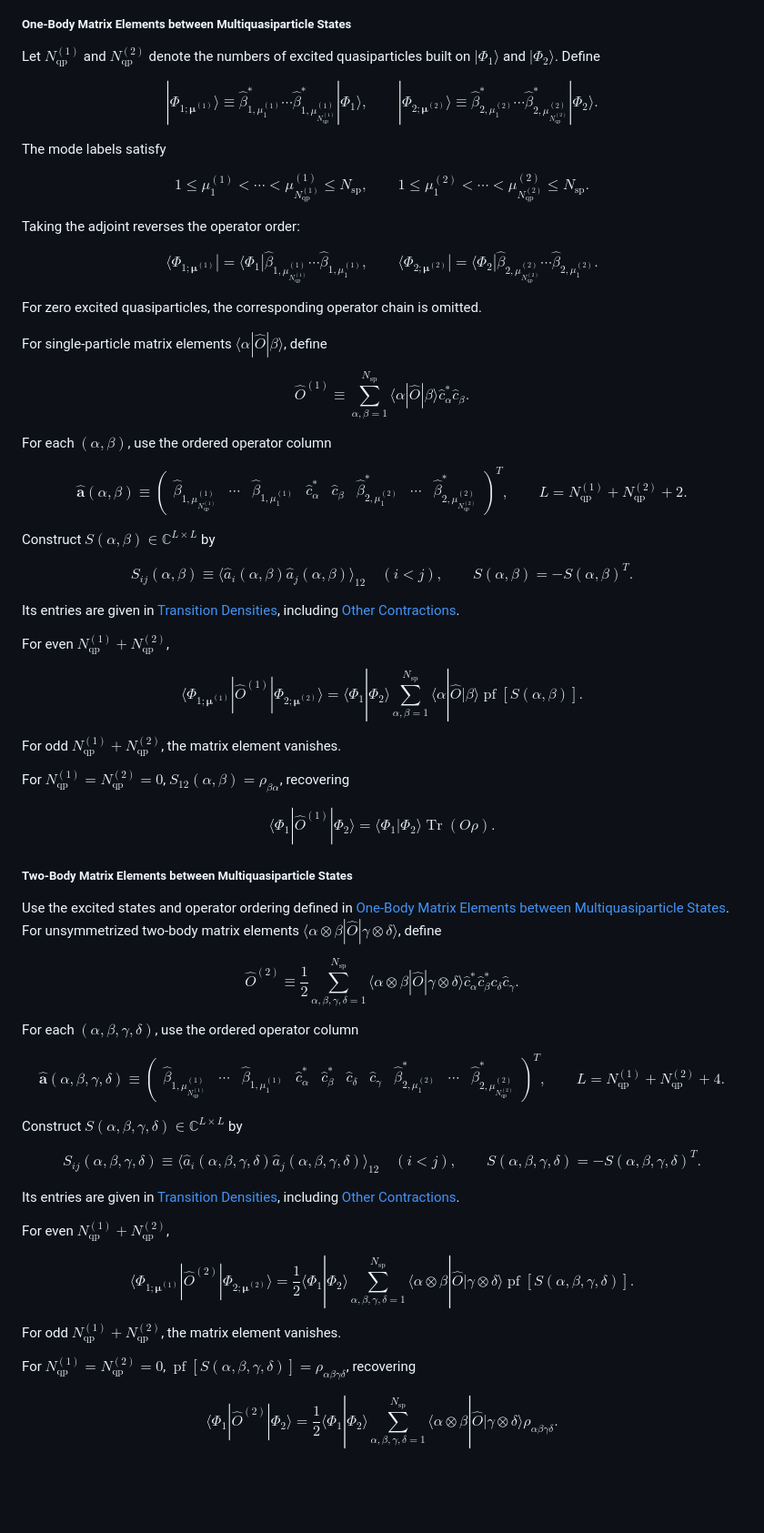
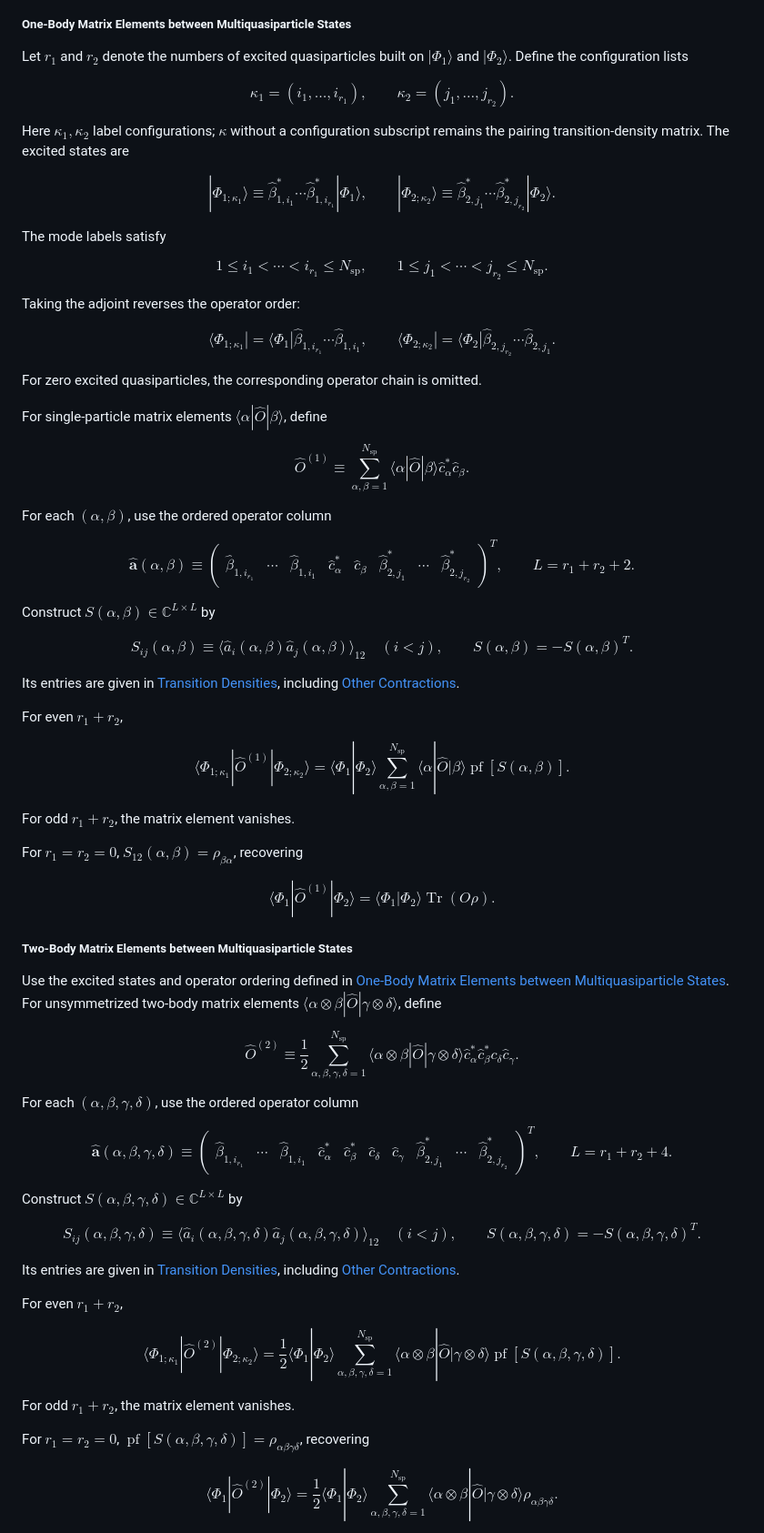
Before and after one commit to cailea-star/myPhysics, a Markdown page: codes/utils_hfb/hfb_pfaffian.md, the part around the change. Shown at 91% size. GitHub-like rendering; blank space fills up the shorter version.

```diff
--- a/codes/utils_hfb/hfb_pfaffian.md
+++ b/codes/utils_hfb/hfb_pfaffian.md
@@ -376,22 +376,28 @@ $$
 
 ##### One-Body Matrix Elements between Multiquasiparticle States
 
-Let $N_{\mathrm{qp}}^{(1)}$ and $N_{\mathrm{qp}}^{(2)}$ denote the numbers of excited quasiparticles built on $|\Phi_1\rangle$ and $|\Phi_2\rangle$. Define
+Let $r_1$ and $r_2$ denote the numbers of excited quasiparticles built on $|\Phi_1\rangle$ and $|\Phi_2\rangle$. Define the configuration lists
 
 $$
-|\Phi_{1;\boldsymbol\mu^{(1)}}\rangle\equiv\hat\beta_{1,\mu_1^{(1)}}^*\cdots\hat\beta_{1,\mu_{N_{\mathrm{qp}}^{(1)}}^{(1)}}^*|\Phi_1\rangle,\qquad |\Phi_{2;\boldsymbol\mu^{(2)}}\rangle\equiv\hat\beta_{2,\mu_1^{(2)}}^*\cdots\hat\beta_{2,\mu_{N_{\mathrm{qp}}^{(2)}}^{(2)}}^*|\Phi_2\rangle.
+\kappa_1=(i_1,\ldots,i_{r_1}),\qquad \kappa_2=(j_1,\ldots,j_{r_2}).
+$$
+
+Here $\kappa_1,\kappa_2$ label configurations; $\kappa$ without a configuration subscript remains the pairing transition-density matrix. The excited states are
+
+$$
+|\Phi_{1;\kappa_1}\rangle\equiv\hat\beta_{1,i_1}^*\cdots\hat\beta_{1,i_{r_1}}^*|\Phi_1\rangle,\qquad |\Phi_{2;\kappa_2}\rangle\equiv\hat\beta_{2,j_1}^*\cdots\hat\beta_{2,j_{r_2}}^*|\Phi_2\rangle.
 $$
 
 The mode labels satisfy
 
 $$
-1\leq\mu_1^{(1)}<\cdots<\mu_{N_{\mathrm{qp}}^{(1)}}^{(1)}\leq N_{\mathrm{sp}},\qquad 1\leq\mu_1^{(2)}<\cdots<\mu_{N_{\mathrm{qp}}^{(2)}}^{(2)}\leq N_{\mathrm{sp}}.
+1\leq i_1<\cdots<i_{r_1}\leq N_{\mathrm{sp}},\qquad 1\leq j_1<\cdots<j_{r_2}\leq N_{\mathrm{sp}}.
 $$
 
 Taking the adjoint reverses the operator order:
 
 $$
-\langle\Phi_{1;\boldsymbol\mu^{(1)}}|=\langle\Phi_1|\hat\beta_{1,\mu_{N_{\mathrm{qp}}^{(1)}}^{(1)}}\cdots\hat\beta_{1,\mu_1^{(1)}},\qquad \langle\Phi_{2;\boldsymbol\mu^{(2)}}|=\langle\Phi_2|\hat\beta_{2,\mu_{N_{\mathrm{qp}}^{(2)}}^{(2)}}\cdots\hat\beta_{2,\mu_1^{(2)}}.
+\langle\Phi_{1;\kappa_1}|=\langle\Phi_1|\hat\beta_{1,i_{r_1}}\cdots\hat\beta_{1,i_1},\qquad \langle\Phi_{2;\kappa_2}|=\langle\Phi_2|\hat\beta_{2,j_{r_2}}\cdots\hat\beta_{2,j_1}.
 $$
 
 For zero excited quasiparticles, the corresponding operator chain is omitted.
@@ -405,7 +411,7 @@ $$
 For each $(\alpha,\beta)$, use the ordered operator column
 
 $$
-\hat{\boldsymbol a}(\alpha,\beta)\equiv\begin{pmatrix}\hat\beta_{1,\mu_{N_{\mathrm{qp}}^{(1)}}^{(1)}}&\cdots&\hat\beta_{1,\mu_1^{(1)}}&\hat c_\alpha^*&\hat c_\beta&\hat\beta_{2,\mu_1^{(2)}}^*&\cdots&\hat\beta_{2,\mu_{N_{\mathrm{qp}}^{(2)}}^{(2)}}^*\end{pmatrix}^T,\qquad L=N_{\mathrm{qp}}^{(1)}+N_{\mathrm{qp}}^{(2)}+2.
+\hat{\boldsymbol a}(\alpha,\beta)\equiv\begin{pmatrix}\hat\beta_{1,i_{r_1}}&\cdots&\hat\beta_{1,i_1}&\hat c_\alpha^*&\hat c_\beta&\hat\beta_{2,j_1}^*&\cdots&\hat\beta_{2,j_{r_2}}^*\end{pmatrix}^T,\qquad L=r_1+r_2+2.
 $$
 
 Construct $S(\alpha,\beta)\in\mathbb C^{L\times L}$ by
@@ -416,15 +422,15 @@ $$
 
 Its entries are given in [Transition Densities](#transition-densities), including [Other Contractions](#other-contractions).
 
-For even $N_{\mathrm{qp}}^{(1)}+N_{\mathrm{qp}}^{(2)}$,
+For even $r_1+r_2$,
 
 $$
-\boxed{\langle\Phi_{1;\boldsymbol\mu^{(1)}}|\hat O^{(1)}|\Phi_{2;\boldsymbol\mu^{(2)}}\rangle=\langle\Phi_1|\Phi_2\rangle\sum_{\alpha,\beta=1}^{N_{\mathrm{sp}}}\langle\alpha|\hat O|\beta\rangle\operatorname{pf}[S(\alpha,\beta)]}.
+\boxed{\langle\Phi_{1;\kappa_1}|\hat O^{(1)}|\Phi_{2;\kappa_2}\rangle=\langle\Phi_1|\Phi_2\rangle\sum_{\alpha,\beta=1}^{N_{\mathrm{sp}}}\langle\alpha|\hat O|\beta\rangle\operatorname{pf}[S(\alpha,\beta)]}.
 $$
 
-For odd $N_{\mathrm{qp}}^{(1)}+N_{\mathrm{qp}}^{(2)}$, the matrix element vanishes.
+For odd $r_1+r_2$, the matrix element vanishes.
 
-For $N_{\mathrm{qp}}^{(1)}=N_{\mathrm{qp}}^{(2)}=0$, $S_{12}(\alpha,\beta)=\rho_{\beta\alpha}$, recovering
+For $r_1=r_2=0$, $S_{12}(\alpha,\beta)=\rho_{\beta\alpha}$, recovering
 
 $$
 \langle\Phi_1|\hat O^{(1)}|\Phi_2\rangle=\langle\Phi_1|\Phi_2\rangle\operatorname{Tr}(O\rho).
@@ -441,7 +447,7 @@ $$
 For each $(\alpha,\beta,\gamma,\delta)$, use the ordered operator column
 
 $$
-\hat{\boldsymbol a}(\alpha,\beta,\gamma,\delta)\equiv\begin{pmatrix}\hat\beta_{1,\mu_{N_{\mathrm{qp}}^{(1)}}^{(1)}}&\cdots&\hat\beta_{1,\mu_1^{(1)}}&\hat c_\alpha^*&\hat c_\beta^*&\hat c_\delta&\hat c_\gamma&\hat\beta_{2,\mu_1^{(2)}}^*&\cdots&\hat\beta_{2,\mu_{N_{\mathrm{qp}}^{(2)}}^{(2)}}^*\end{pmatrix}^T,\qquad L=N_{\mathrm{qp}}^{(1)}+N_{\mathrm{qp}}^{(2)}+4.
+\hat{\boldsymbol a}(\alpha,\beta,\gamma,\delta)\equiv\begin{pmatrix}\hat\beta_{1,i_{r_1}}&\cdots&\hat\beta_{1,i_1}&\hat c_\alpha^*&\hat c_\beta^*&\hat c_\delta&\hat c_\gamma&\hat\beta_{2,j_1}^*&\cdots&\hat\beta_{2,j_{r_2}}^*\end{pmatrix}^T,\qquad L=r_1+r_2+4.
 $$
 
 Construct $S(\alpha,\beta,\gamma,\delta)\in\mathbb C^{L\times L}$ by
@@ -452,15 +458,15 @@ $$
 
 Its entries are given in [Transition Densities](#transition-densities), including [Other Contractions](#other-contractions).
 
-For even $N_{\mathrm{qp}}^{(1)}+N_{\mathrm{qp}}^{(2)}$,
+For even $r_1+r_2$,
 
 $$
-\boxed{\langle\Phi_{1;\boldsymbol\mu^{(1)}}|\hat O^{(2)}|\Phi_{2;\boldsymbol\mu^{(2)}}\rangle=\frac12\langle\Phi_1|\Phi_2\rangle\sum_{\alpha,\beta,\gamma,\delta=1}^{N_{\mathrm{sp}}}\langle\alpha\otimes\beta|\hat O|\gamma\otimes\delta\rangle\operatorname{pf}[S(\alpha,\beta,\gamma,\delta)]}.
+\boxed{\langle\Phi_{1;\kappa_1}|\hat O^{(2)}|\Phi_{2;\kappa_2}\rangle=\frac12\langle\Phi_1|\Phi_2\rangle\sum_{\alpha,\beta,\gamma,\delta=1}^{N_{\mathrm{sp}}}\langle\alpha\otimes\beta|\hat O|\gamma\otimes\delta\rangle\operatorname{pf}[S(\alpha,\beta,\gamma,\delta)]}.
 $$
 
-For odd $N_{\mathrm{qp}}^{(1)}+N_{\mathrm{qp}}^{(2)}$, the matrix element vanishes.
+For odd $r_1+r_2$, the matrix element vanishes.
 
-For $N_{\mathrm{qp}}^{(1)}=N_{\mathrm{qp}}^{(2)}=0$, $\operatorname{pf}[S(\alpha,\beta,\gamma,\delta)]=\rho_{\alpha\beta\gamma\delta}$, recovering
+For $r_1=r_2=0$, $\operatorname{pf}[S(\alpha,\beta,\gamma,\delta)]=\rho_{\alpha\beta\gamma\delta}$, recovering
 
 $$
 \langle\Phi_1|\hat O^{(2)}|\Phi_2\rangle=\frac12\langle\Phi_1|\Phi_2\rangle\sum_{\alpha,\beta,\gamma,\delta=1}^{N_{\mathrm{sp}}}\langle\alpha\otimes\beta|\hat O|\gamma\otimes\delta\rangle\rho_{\alpha\beta\gamma\delta}.
```
Also changed, not shown: codes/utils_hfb/hfb_projection_nucleus.md (added, +315 -0 lines).
